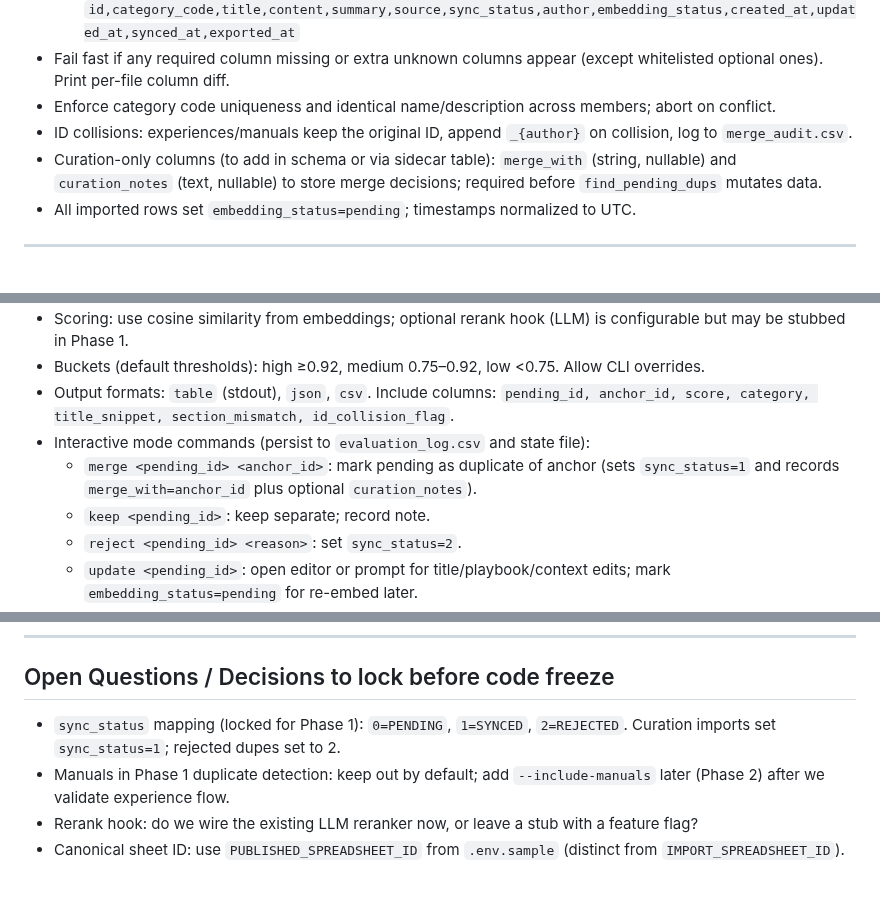
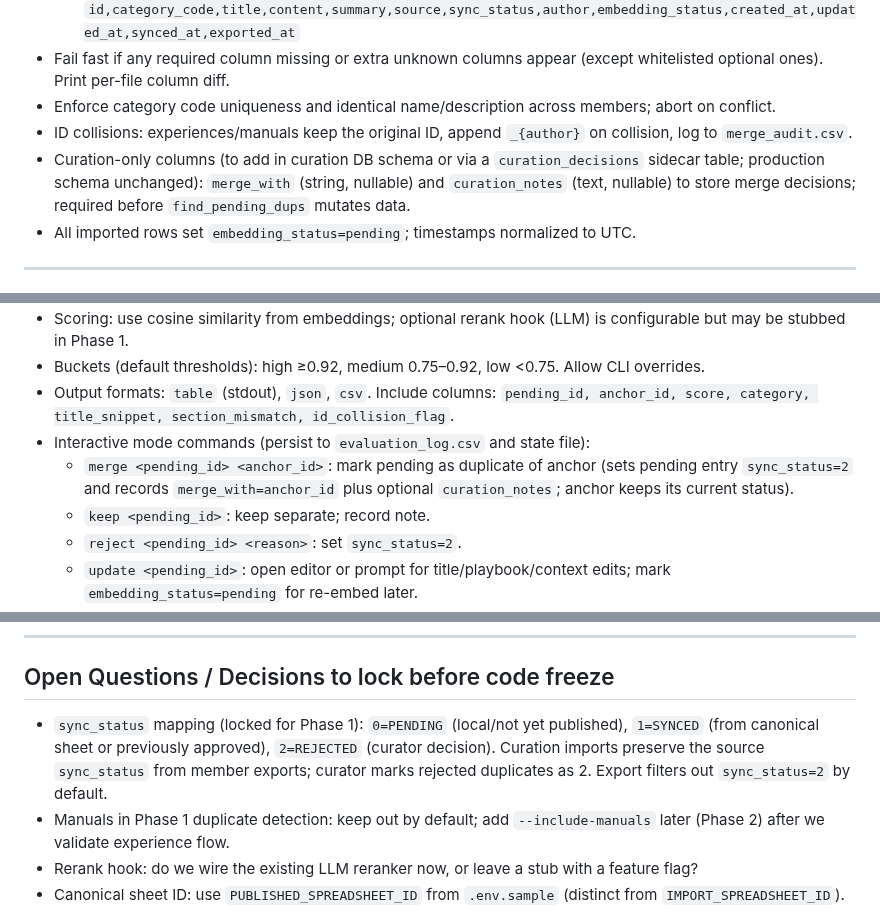
Before and after one commit to tyouritsugun/curated-heuristic-loop, a Markdown page: doc/plan/phase1-plumbing-safety.md, 3 parts joined by grey strips. Drawn GitHub-style; blank space fills up the shorter version.

Commit message:
refine phase doc

```diff
--- a/doc/plan/phase1-plumbing-safety.md
+++ b/doc/plan/phase1-plumbing-safety.md
@@ -59,7 +59,7 @@ Solo mode: same flow but usually only one member directory; duplicate finder def
 - Fail fast if any required column missing or extra unknown columns appear (except whitelisted optional ones). Print per-file column diff.
 - Enforce category code uniqueness and identical name/description across members; abort on conflict.
 - ID collisions: experiences/manuals keep the original ID, append `_{author}` on collision, log to `merge_audit.csv`.
-- Curation-only columns (to add in schema or via sidecar table): `merge_with` (string, nullable) and `curation_notes` (text, nullable) to store merge decisions; required before `find_pending_dups` mutates data.
+- Curation-only columns (to add in curation DB schema or via a `curation_decisions` sidecar table; production schema unchanged): `merge_with` (string, nullable) and `curation_notes` (text, nullable) to store merge decisions; required before `find_pending_dups` mutates data.
 - All imported rows set `embedding_status=pending`; timestamps normalized to UTC.
 
 ---
@@ -71,7 +71,7 @@ Solo mode: same flow but usually only one member directory; duplicate finder def
 - Buckets (default thresholds): high ≥0.92, medium 0.75–0.92, low <0.75. Allow CLI overrides.
 - Output formats: `table` (stdout), `json`, `csv`. Include columns: `pending_id, anchor_id, score, category, title_snippet, section_mismatch, id_collision_flag`.
 - Interactive mode commands (persist to `evaluation_log.csv` and state file):
-  - `merge <pending_id> <anchor_id>`: mark pending as duplicate of anchor (sets `sync_status=1` and records `merge_with=anchor_id` plus optional `curation_notes`).
+  - `merge <pending_id> <anchor_id>`: mark pending as duplicate of anchor (sets pending entry `sync_status=2` and records `merge_with=anchor_id` plus optional `curation_notes`; anchor keeps its current status).
   - `keep <pending_id>`: keep separate; record note.
   - `reject <pending_id> <reason>`: set `sync_status=2`.
   - `update <pending_id>`: open editor or prompt for title/playbook/context edits; mark `embedding_status=pending` for re-embed later.
@@ -111,7 +111,7 @@ Solo mode: same flow but usually only one member directory; duplicate finder def
 ---
 
 ## Open Questions / Decisions to lock before code freeze
-- `sync_status` mapping (locked for Phase 1): `0=PENDING`, `1=SYNCED`, `2=REJECTED`. Curation imports set `sync_status=1`; rejected dupes set to 2.
+- `sync_status` mapping (locked for Phase 1): `0=PENDING` (local/not yet published), `1=SYNCED` (from canonical sheet or previously approved), `2=REJECTED` (curator decision). Curation imports preserve the source `sync_status` from member exports; curator marks rejected duplicates as 2. Export filters out `sync_status=2` by default.
 - Manuals in Phase 1 duplicate detection: keep out by default; add `--include-manuals` later (Phase 2) after we validate experience flow.
 - Rerank hook: do we wire the existing LLM reranker now, or leave a stub with a feature flag?
 - Canonical sheet ID: use `PUBLISHED_SPREADSHEET_ID` from `.env.sample` (distinct from `IMPORT_SPREADSHEET_ID`).
```
